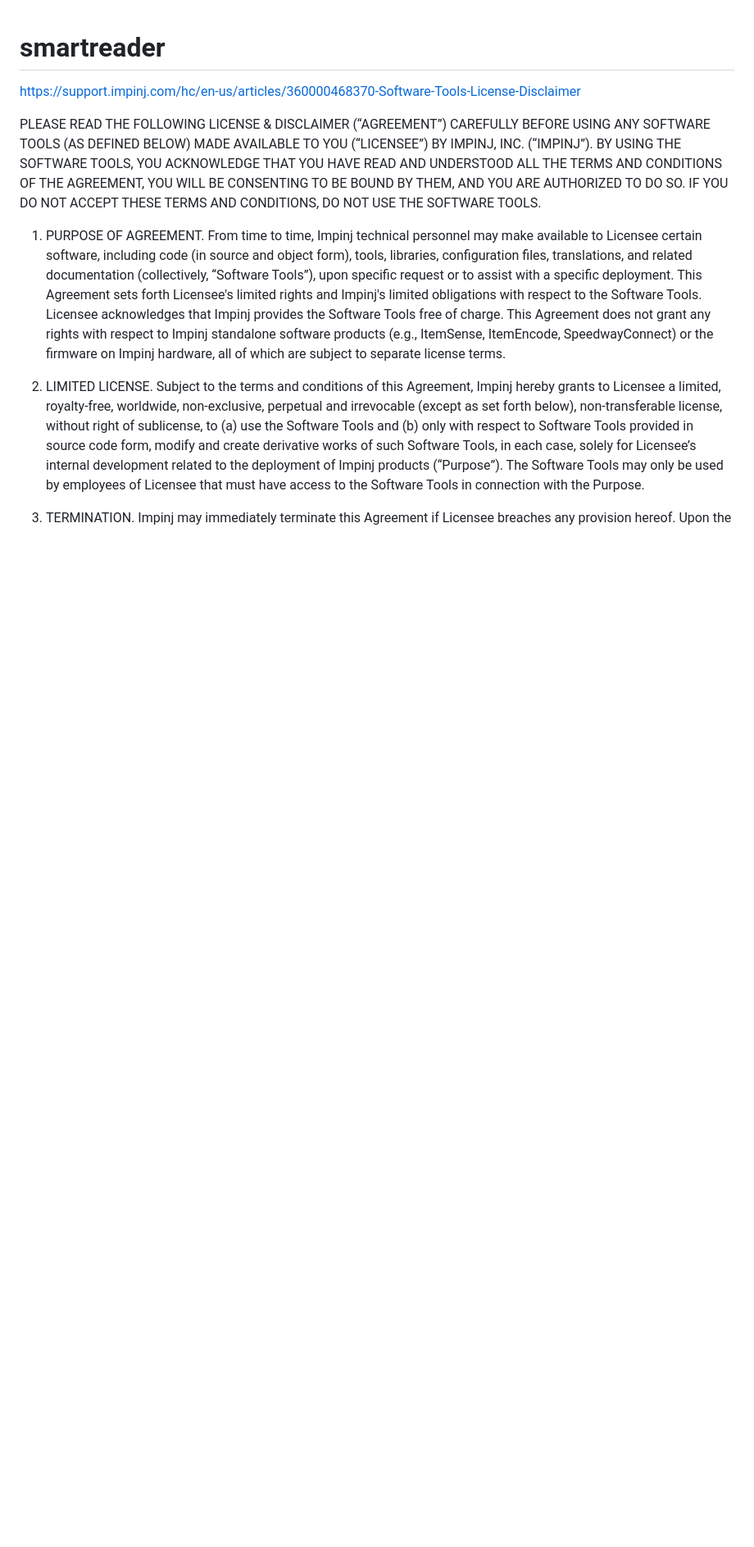
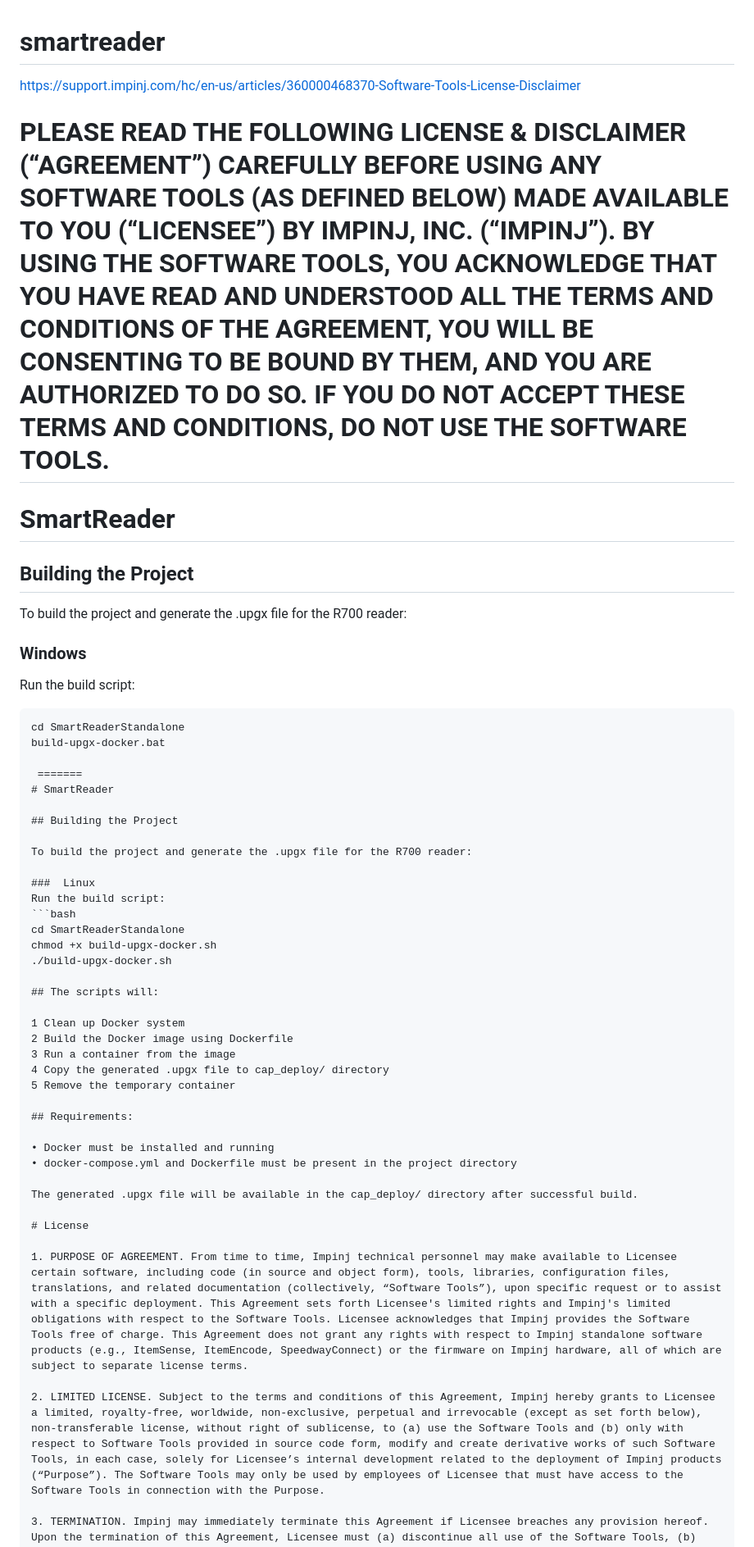
Before and after one commit to suporterfid/smartreader, a Markdown page: README.md, the part around the change. Shown at 82% size. GitHub-like rendering; blank space fills up the shorter version.

````diff
--- a/README.md
+++ b/README.md
@@ -3,6 +3,49 @@
 https://support.impinj.com/hc/en-us/articles/360000468370-Software-Tools-License-Disclaimer
 
 PLEASE READ THE FOLLOWING LICENSE & DISCLAIMER (“AGREEMENT”) CAREFULLY BEFORE USING ANY SOFTWARE TOOLS (AS DEFINED BELOW) MADE AVAILABLE TO YOU (“LICENSEE”) BY IMPINJ, INC. (“IMPINJ”). BY USING THE SOFTWARE TOOLS, YOU ACKNOWLEDGE THAT YOU HAVE READ AND UNDERSTOOD ALL THE TERMS AND CONDITIONS OF THE AGREEMENT, YOU WILL BE CONSENTING TO BE BOUND BY THEM, AND YOU ARE AUTHORIZED TO DO SO. IF YOU DO NOT ACCEPT THESE TERMS AND CONDITIONS, DO NOT USE THE SOFTWARE TOOLS.
+ =======
+ # SmartReader
+
+ ## Building the Project
+
+ To build the project and generate the .upgx file for the R700 reader:
+
+ ### Windows
+ Run the build script:
+ ```cmd
+ cd SmartReaderStandalone
+ build-upgx-docker.bat
+
+  =======
+ # SmartReader
+
+ ## Building the Project
+
+ To build the project and generate the .upgx file for the R700 reader:
+
+ ###  Linux
+ Run the build script:
+ ```bash
+ cd SmartReaderStandalone
+ chmod +x build-upgx-docker.sh
+ ./build-upgx-docker.sh
+
+ ## The scripts will:
+
+ 1 Clean up Docker system
+ 2 Build the Docker image using Dockerfile
+ 3 Run a container from the image
+ 4 Copy the generated .upgx file to cap_deploy/ directory
+ 5 Remove the temporary container
+
+ ## Requirements:
+
+ • Docker must be installed and running
+ • docker-compose.yml and Dockerfile must be present in the project directory
+
+The generated .upgx file will be available in the cap_deploy/ directory after successful build.
+
+# License
 
 1. PURPOSE OF AGREEMENT. From time to time, Impinj technical personnel may make available to Licensee certain software, including code (in source and object form), tools, libraries, configuration files, translations, and related documentation (collectively, “Software Tools”), upon specific request or to assist with a specific deployment. This Agreement sets forth Licensee's limited rights and Impinj's limited obligations with respect to the Software Tools. Licensee acknowledges that Impinj provides the Software Tools free of charge. This Agreement does not grant any rights with respect to Impinj standalone software products (e.g., ItemSense, ItemEncode, SpeedwayConnect) or the firmware on Impinj hardware, all of which are subject to separate license terms.
 
````
